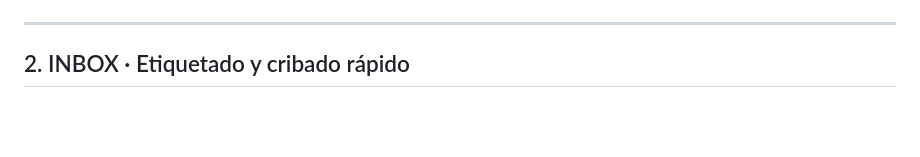
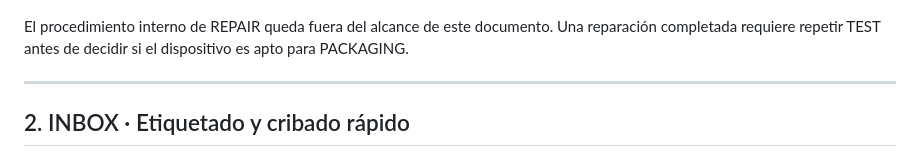
Before and after one commit to aucoop/vincle-digital-docs, a Markdown page: docs/diagramas-detallados.md, the part around one of its changes. Rendered like a GitHub page; blank space fills up the shorter version.

Commit message:
Update diagramas-detallados.md REPAIR no debería terminar el ciclo
REPAIR no debería terminar el ciclo

````diff
--- a/docs/diagramas-detallados.md
+++ b/docs/diagramas-detallados.md
@@ -69,6 +70,10 @@ stateDiagram-v2
 
     DIS --> [*]
 ```
+
+El procedimiento interno de REPAIR queda fuera del alcance de este documento.
+Una reparación completada requiere repetir TEST antes de decidir si el
+dispositivo es apto para PACKAGING.
 
 ---
 
````
Also changed, not shown: other parts of docs/diagramas-detallados.md (+2 -1 lines).
